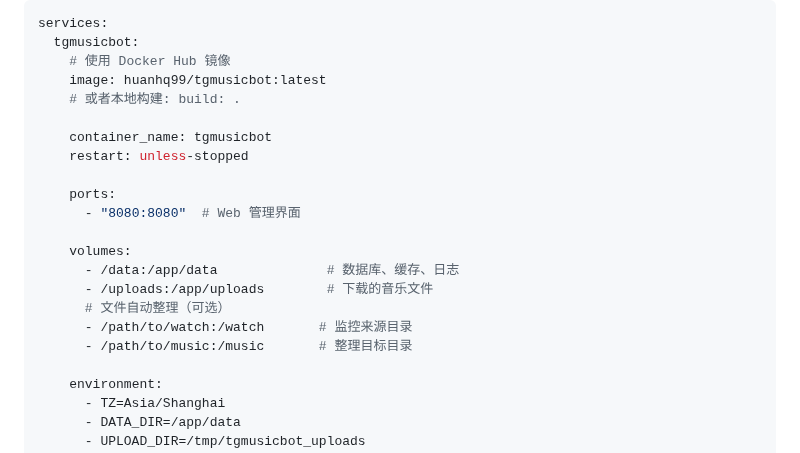
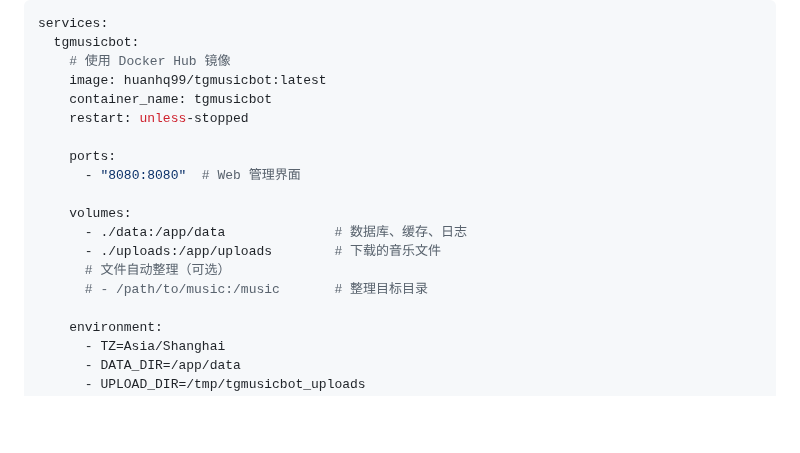
Before and after one commit to huanhq99/TGmusicBot, a Markdown page: README.md, the part around the change. Drawn GitHub-style; blank space fills up the shorter version.

```diff
--- a/README.md
+++ b/README.md
@@ -88,8 +88,6 @@ services:
   tgmusicbot:
     # 使用 Docker Hub 镜像
     image: huanhq99/tgmusicbot:latest
-    # 或者本地构建: build: .
-
     container_name: tgmusicbot
     restart: unless-stopped
 
@@ -97,11 +95,10 @@ services:
       - "8080:8080"  # Web 管理界面
 
     volumes:
-      - /data:/app/data              # 数据库、缓存、日志
-      - /uploads:/app/uploads        # 下载的音乐文件
+      - ./data:/app/data              # 数据库、缓存、日志
+      - ./uploads:/app/uploads        # 下载的音乐文件
       # 文件自动整理（可选）
-      - /path/to/watch:/watch       # 监控来源目录
-      - /path/to/music:/music       # 整理目标目录
+      # - /path/to/music:/music       # 整理目标目录
 
     environment:
       - TZ=Asia/Shanghai
```
